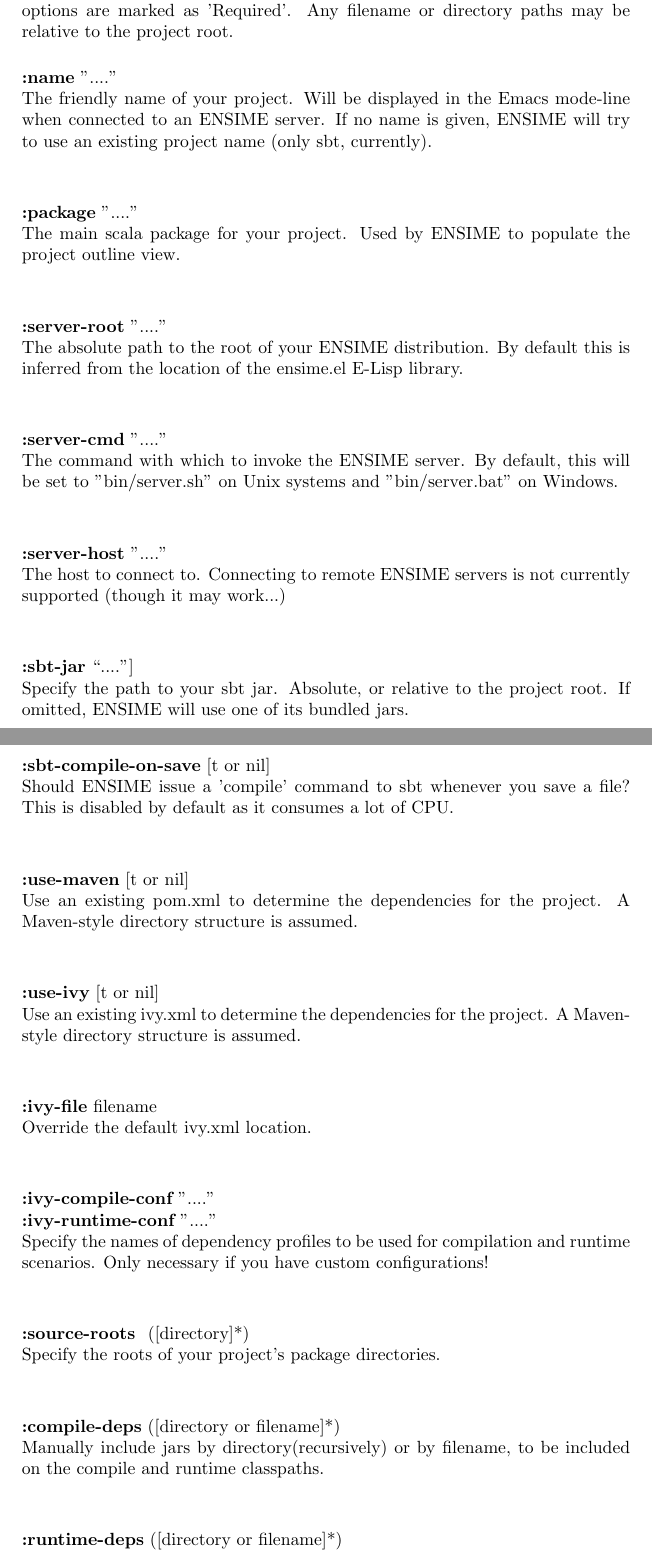
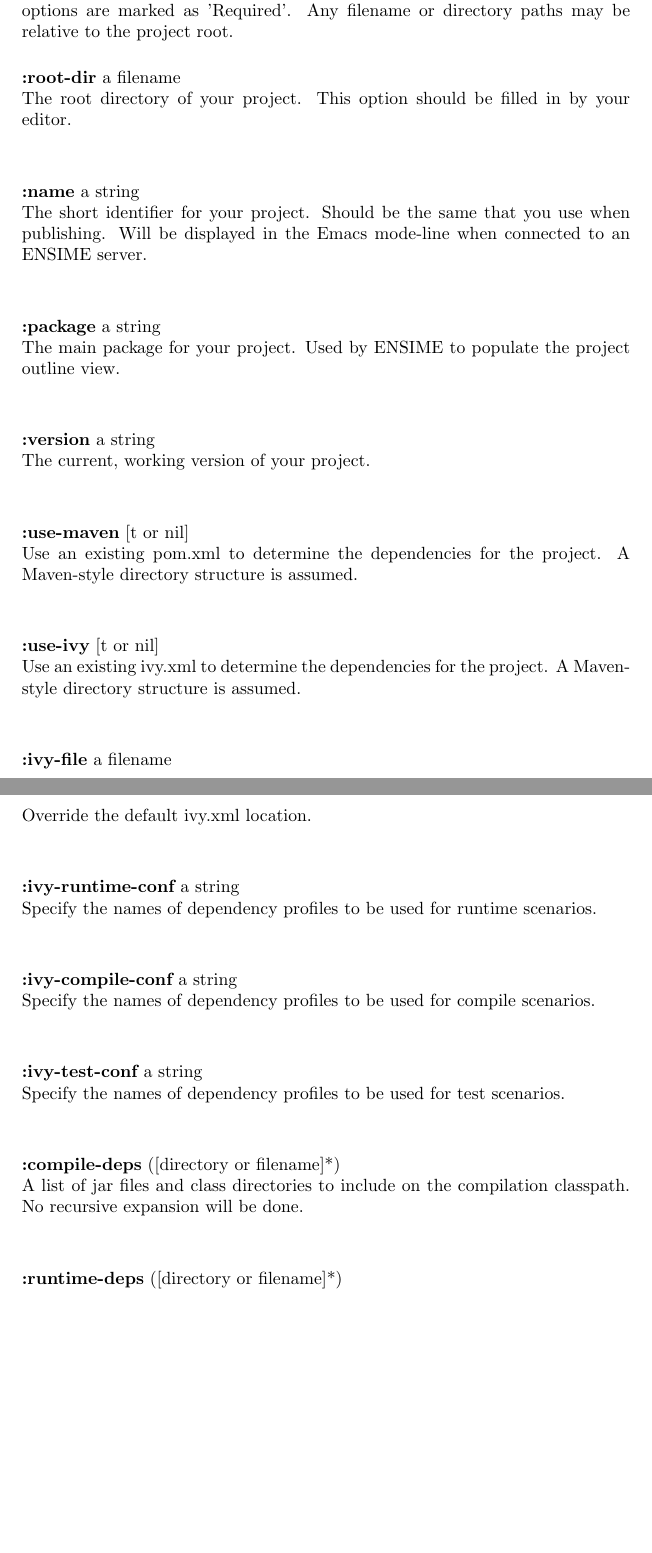
Before and after one commit to milessabin/spray-json-shapeless, a LaTeX document (etc/manual.ltx): two parts of pages 6 and 7 of 21 before the commit and two parts of pages 6 and 7 of 20 after it, joined at a grey line, cut so that both start at the same text, the shorter picture padded with empty space. Compiled offline with pdfLaTeX.

Commit message:
Add support for dumping property docs.

```diff
--- a/etc/manual.ltx
+++ b/etc/manual.ltx
@@ -178,80 +178,87 @@
 
 \vspace{5 mm}
 
+% Paste output of ProjectConfig.main here
+
 \noindent
-{\bf :name} "...."\\
-The friendly name of your project. Will be displayed in the Emacs mode-line when connected to an ENSIME server. If no name is given, ENSIME will try to use an existing project name (only sbt, currently).
+{\bf :root-dir}  a filename\\
+The root directory of your project. This option should be filled in by your editor.
 \vspace{1 cm}
 
+
+
 \noindent
-{\bf :package} "...."\\
-The main scala package for your project. Used by ENSIME to populate the project outline view.
+{\bf :name}  a string\\
+The short identifier for your project. Should be the same that you use when publishing. Will be displayed in the Emacs mode-line when connected to an ENSIME server.
 \vspace{1 cm}
 
+
+
 \noindent
-{\bf :server-root} "...."\\
-The absolute path to the root of your ENSIME distribution. By default this is inferred from the location of the ensime.el E-Lisp library.
+{\bf :package}  a string\\
+The main package for your project. Used by ENSIME to populate the project outline view.
 \vspace{1 cm}
 
+
+
 \noindent
-{\bf :server-cmd}  "...."\\
-The command with which to invoke the ENSIME server. By default, this will be set to "bin/server.sh" on Unix systems and "bin/server.bat" on Windows.
+{\bf :version}  a string\\
+The current, working version of your project.
 \vspace{1 cm}
 
-\noindent
-{\bf :server-host} "...."\\
-The host to connect to. Connecting to remote ENSIME servers is not currently supported (though it may work...)
-\vspace{1 cm}
+
 
 \noindent
-{\bf :sbt-jar} ``....'']\\
-Specify the path to your sbt jar. Absolute, or relative to the project root. If omitted, ENSIME will use one of its bundled jars.
-\vspace{1 cm}
-
-\noindent
-{\bf :sbt-compile-on-save} [t or nil]\\
-Should ENSIME issue a 'compile' command to sbt whenever you save a file? This is disabled by default as it consumes a lot of CPU.
-\vspace{1 cm}
-
-\noindent
-{\bf :use-maven} [t or nil]\\
+{\bf :use-maven}  [t or nil]\\
 Use an existing pom.xml to determine the dependencies for the project. A Maven-style directory structure is assumed.
 \vspace{1 cm}
 
+
+
 \noindent
-{\bf :use-ivy} [t or nil]\\
+{\bf :use-ivy}  [t or nil]\\
 Use an existing ivy.xml to determine the dependencies for the project. A Maven-style directory structure is assumed.
 \vspace{1 cm}
 
+
+
 \noindent
-{\bf :ivy-file} filename\\
+{\bf :ivy-file}  a filename\\
 Override the default ivy.xml location.
 \vspace{1 cm}
 
+
+
 \noindent
-{\bf :ivy-compile-conf} "...."\\
-\noindent
-{\bf :ivy-runtime-conf} "...."\\
-Specify the names of dependency profiles to be used for compilation and runtime scenarios. Only necessary if you have custom configurations!
+{\bf :ivy-runtime-conf}  a string\\
+Specify the names of dependency profiles to be used for runtime scenarios.
 \vspace{1 cm}
 
+
+
 \noindent
-{\bf :source-roots } ([directory]*)\\
-Specify the roots of your project's package directories.
+{\bf :ivy-compile-conf}  a string\\
+Specify the names of dependency profiles to be used for compile scenarios.
 \vspace{1 cm}
 
+
+
 \noindent
-{\bf :compile-deps} ([directory or filename]*)\\
-Manually include jars by directory(recursively) or by filename, to be included on the compile and runtime classpaths.
+{\bf :ivy-test-conf}  a string\\
+Specify the names of dependency profiles to be used for test scenarios.
 \vspace{1 cm}
 
+
+
 \noindent
-{\bf :runtime-deps} ([directory or filename]*)\\
-Manually include jars by directory(recursively) or by filename, to be included only on the runtime classpath.
+{\bf :compile-deps}  ([directory or filename]*)\\
+A list of jar files and class directories to include on the compilation classpath. No recursive expansion will be done.
 \vspace{1 cm}
 
+
+
 \noindent
-{\bf :test-deps} ([directory or filename]*)\\
-Manually include jars by directory(recursively) or by filename, to be included on the compile and runtime classpath.
+{\bf :runtime-deps}  ([directory or filename]*)\\
+A list of jar files and class directories to include on the runtime classpath. No recursive expansion will be done.
 \vspace{1 cm}
 
```
Also changed, not shown: etc/manual.ltx (72 more changed lines), 1 other file.
